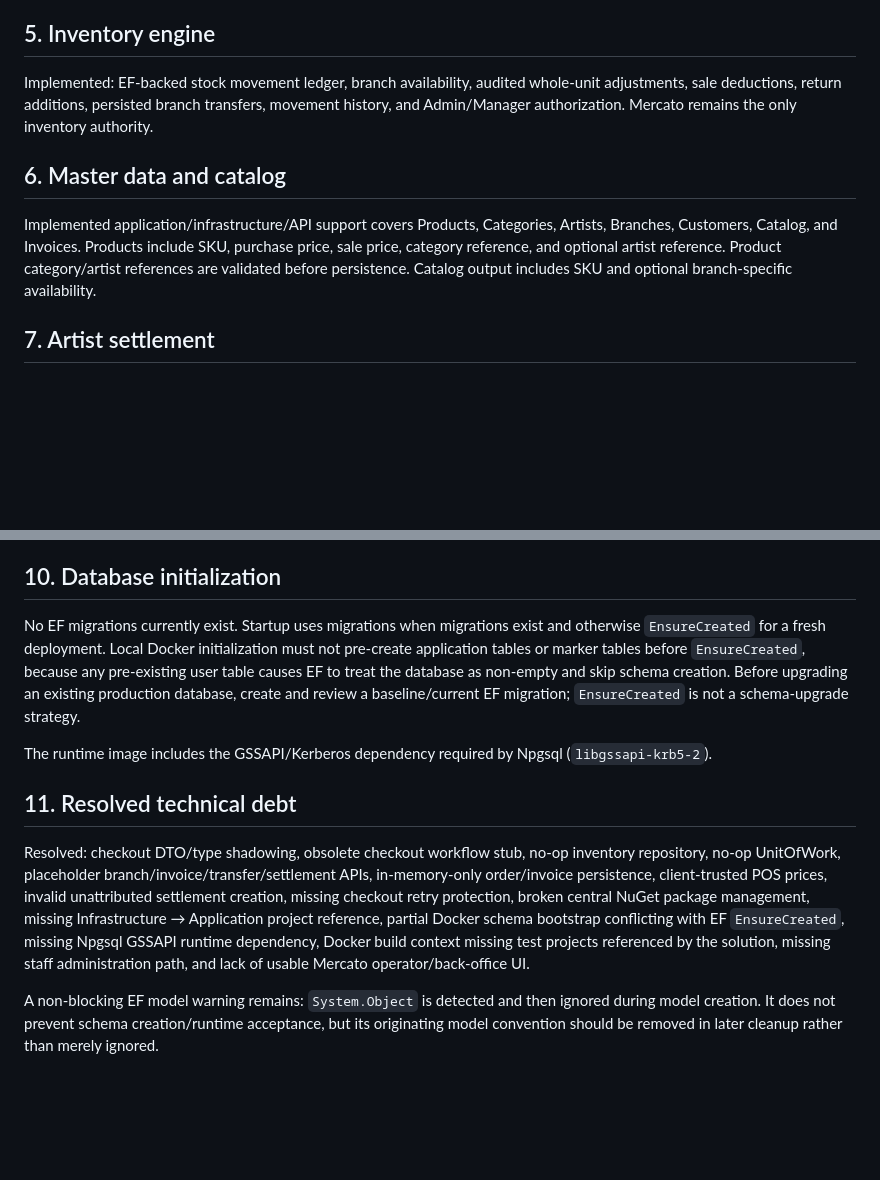
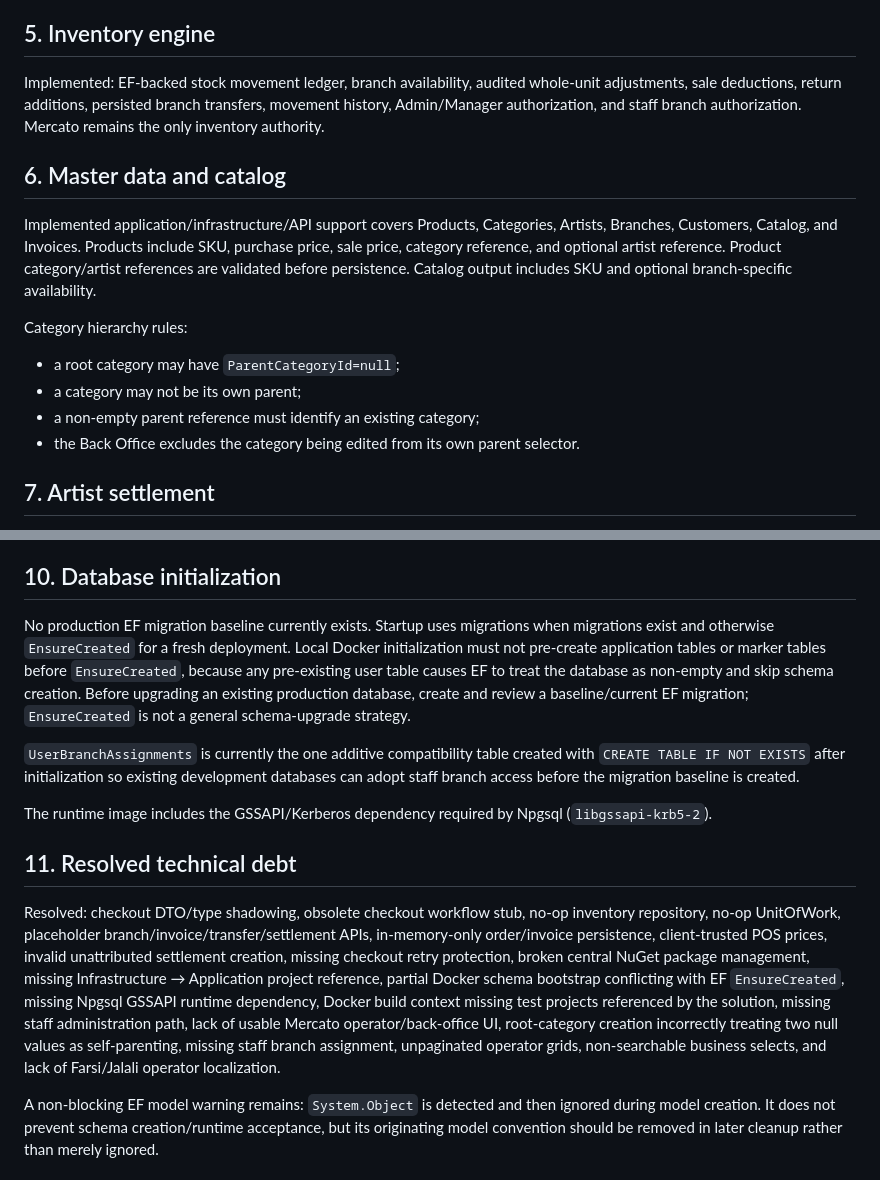
Before and after one commit to ToorajValaee/Mercato.Platform, a Markdown page: docs/Mercato.Platform.Specification.md, 2 parts joined by grey strips. Rendered like a GitHub page; blank space fills up the shorter version.

```diff
--- a/docs/Mercato.Platform.Specification.md
+++ b/docs/Mercato.Platform.Specification.md
@@ -80,11 +104,17 @@ Return values use original order line prices. Artist settlement reversals remain
 
 ## 5. Inventory engine
 
-Implemented: EF-backed stock movement ledger, branch availability, audited whole-unit adjustments, sale deductions, return additions, persisted branch transfers, movement history, and Admin/Manager authorization. Mercato remains the only inventory authority.
+Implemented: EF-backed stock movement ledger, branch availability, audited whole-unit adjustments, sale deductions, return additions, persisted branch transfers, movement history, Admin/Manager authorization, and staff branch authorization. Mercato remains the only inventory authority.
 
 ## 6. Master data and catalog
 
 Implemented application/infrastructure/API support covers Products, Categories, Artists, Branches, Customers, Catalog, and Invoices. Products include SKU, purchase price, sale price, category reference, and optional artist reference. Product category/artist references are validated before persistence. Catalog output includes SKU and optional branch-specific availability.
+
+Category hierarchy rules:
+- a root category may have `ParentCategoryId=null`;
+- a category may not be its own parent;
+- a non-empty parent reference must identify an existing category;
+- the Back Office excludes the category being edited from its own parent selector.
 
 ## 7. Artist settlement
 
@@ -167,13 +197,15 @@ Remaining nopCommerce work is deployed-environment end-to-end verification and r
 
 ## 10. Database initialization
 
-No EF migrations currently exist. Startup uses migrations when migrations exist and otherwise `EnsureCreated` for a fresh deployment. Local Docker initialization must not pre-create application tables or marker tables before `EnsureCreated`, because any pre-existing user table causes EF to treat the database as non-empty and skip schema creation. Before upgrading an existing production database, create and review a baseline/current EF migration; `EnsureCreated` is not a schema-upgrade strategy.
+No production EF migration baseline currently exists. Startup uses migrations when migrations exist and otherwise `EnsureCreated` for a fresh deployment. Local Docker initialization must not pre-create application tables or marker tables before `EnsureCreated`, because any pre-existing user table causes EF to treat the database as non-empty and skip schema creation. Before upgrading an existing production database, create and review a baseline/current EF migration; `EnsureCreated` is not a general schema-upgrade strategy.
+
+`UserBranchAssignments` is currently the one additive compatibility table created with `CREATE TABLE IF NOT EXISTS` after initialization so existing development databases can adopt staff branch access before the migration baseline is created.
 
 The runtime image includes the GSSAPI/Kerberos dependency required by Npgsql (`libgssapi-krb5-2`).
 
 ## 11. Resolved technical debt
 
-Resolved: checkout DTO/type shadowing, obsolete checkout workflow stub, no-op inventory repository, no-op UnitOfWork, placeholder branch/invoice/transfer/settlement APIs, in-memory-only order/invoice persistence, client-trusted POS prices, invalid unattributed settlement creation, missing checkout retry protection, broken central NuGet package management, missing Infrastructure → Application project reference, partial Docker schema bootstrap conflicting with EF `EnsureCreated`, missing Npgsql GSSAPI runtime dependency, Docker build context missing test projects referenced by the solution, missing staff administration path, and lack of usable Mercato operator/back-office UI.
+Resolved: checkout DTO/type shadowing, obsolete checkout workflow stub, no-op inventory repository, no-op UnitOfWork, placeholder branch/invoice/transfer/settlement APIs, in-memory-only order/invoice persistence, client-trusted POS prices, invalid unattributed settlement creation, missing checkout retry protection, broken central NuGet package management, missing Infrastructure → Application project reference, partial Docker schema bootstrap conflicting with EF `EnsureCreated`, missing Npgsql GSSAPI runtime dependency, Docker build context missing test projects referenced by the solution, missing staff administration path, lack of usable Mercato operator/back-office UI, root-category creation incorrectly treating two null values as self-parenting, missing staff branch assignment, unpaginated operator grids, non-searchable business selects, and lack of Farsi/Jalali operator localization.
 
 A non-blocking EF model warning remains: `System.Object` is detected and then ignored during model creation. It does not prevent schema creation/runtime acceptance, but its originating model convention should be removed in later cleanup rather than merely ignored.
 
```
Also changed, not shown: other parts of docs/Mercato.Platform.Specification.md (+44 -9 lines).
